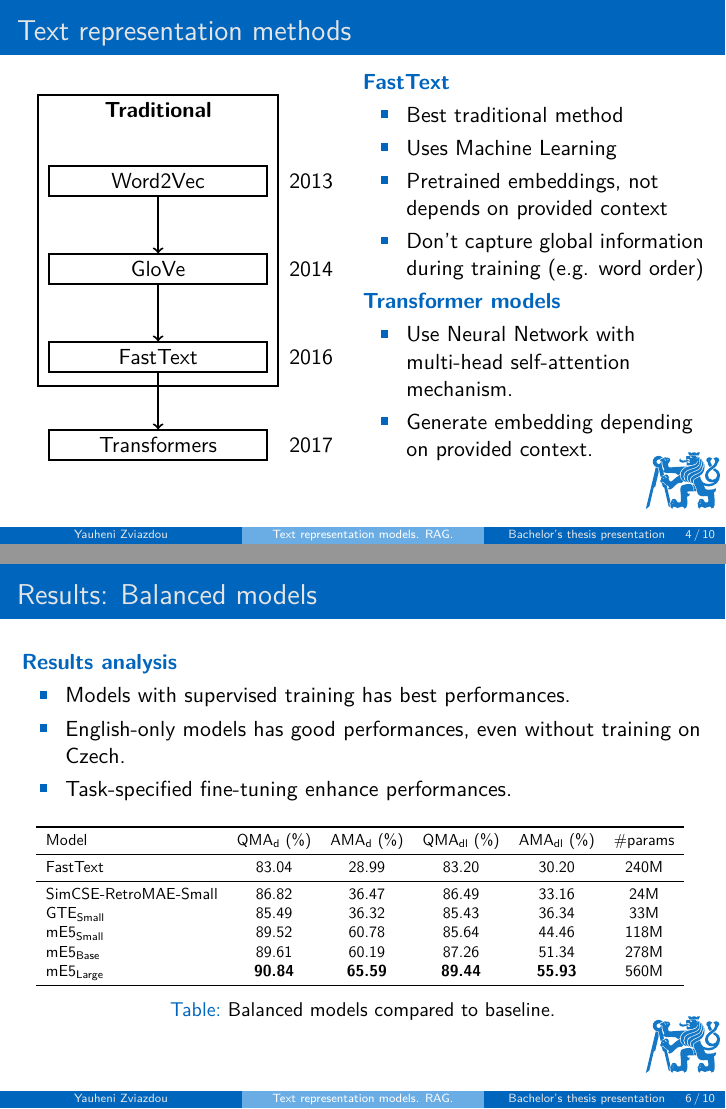
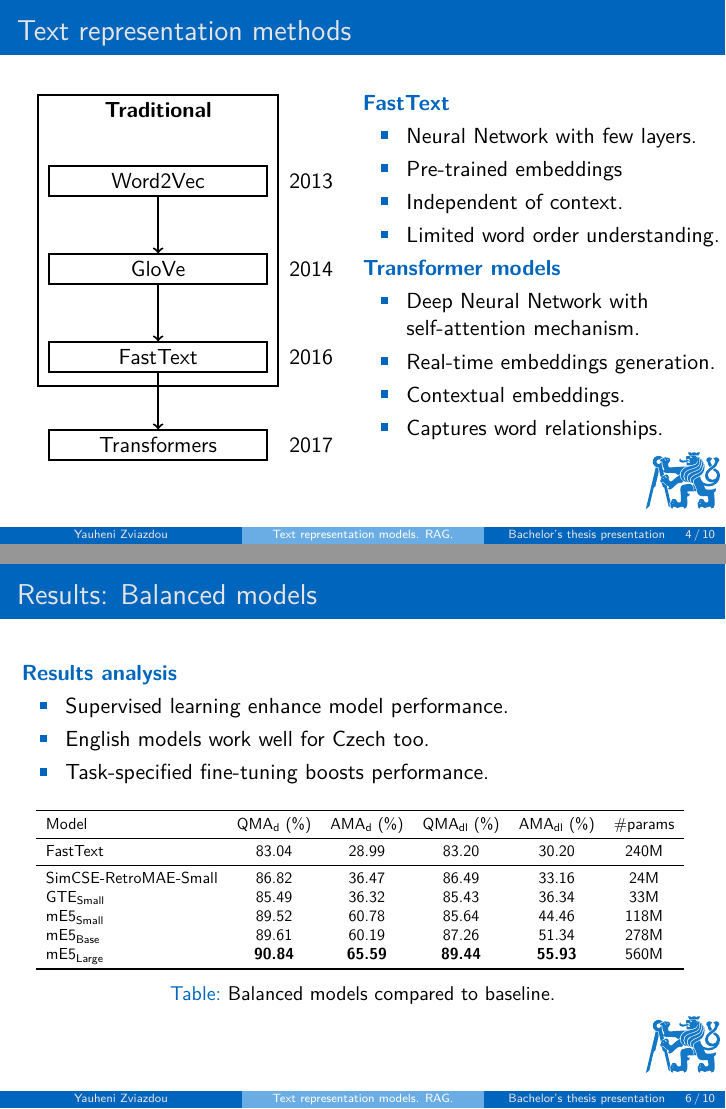
Before and after one commit to ezvezdov/bachelor_thesis, LaTeX slides (presentation.tex): pages 4 and 6 of 10, joined at a grey line. Compiled offline with pdfLaTeX.

Commit message:
presentation: fix text

```diff
--- a/presentation.tex
+++ b/presentation.tex
@@ -164,18 +164,20 @@
         \input{src/fig/tikz/evolution_text_representaion_v2.tex}
       \end{figure}
     \end{column}
-    \begin{column}{0.5\textwidth}
+    \begin{column}{0.55\textwidth}
       \textcolor{cvut_navy}{\textbf{FastText}}
       \begin{itemize}
-      \item Best traditional method
-      \item Uses Machine Learning
-      \item Pretrained embeddings, not depends on provided context
-      \item Don't capture global information during training (e.g. word order)
+        \item Neural Network with few layers.
+        \item Pre-trained embeddings
+        \item Independent of context.
+        \item Limited word order understanding.
       \end{itemize}
       \textcolor{cvut_navy}{\textbf{Transformer models}}
       \begin{itemize}
-      \item Use Neural Network with multi-head self-attention mechanism.
-      \item Generate embedding depending on provided context.
+        \item Deep Neural Network with self-attention mechanism.
+        \item Real-time embeddings generation.
+        \item Contextual embeddings.
+        \item Captures word relationships.
       \end{itemize}
     \end{column}
   \end{columns}
@@ -224,9 +226,9 @@
   \frametitle{Results: Balanced models}
   \textcolor{cvut_navy}{\textbf{Results analysis}}
   \begin{itemize}
-    \item Models with supervised training has best performances.
-    \item English-only models has good performances, even without training on Czech.
-    \item Task-specified fine-tuning enhance performances.
+    \item Supervised learning enhance model performance.
+    \item English models work well for Czech too.
+    \item Task-specified fine-tuning boosts performance.
   \end{itemize}
   \begin{table}
     \centering
```
Also changed, not shown: presentation.tex (17 more changed lines).
